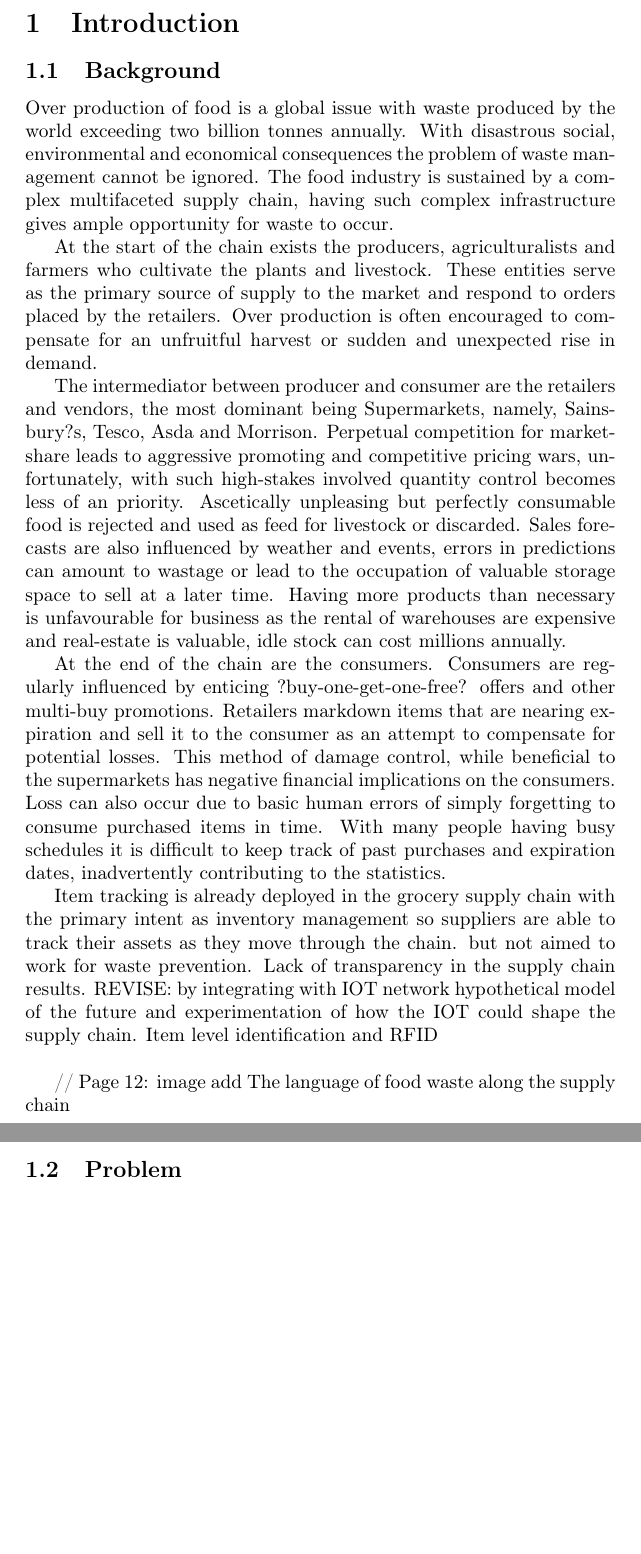
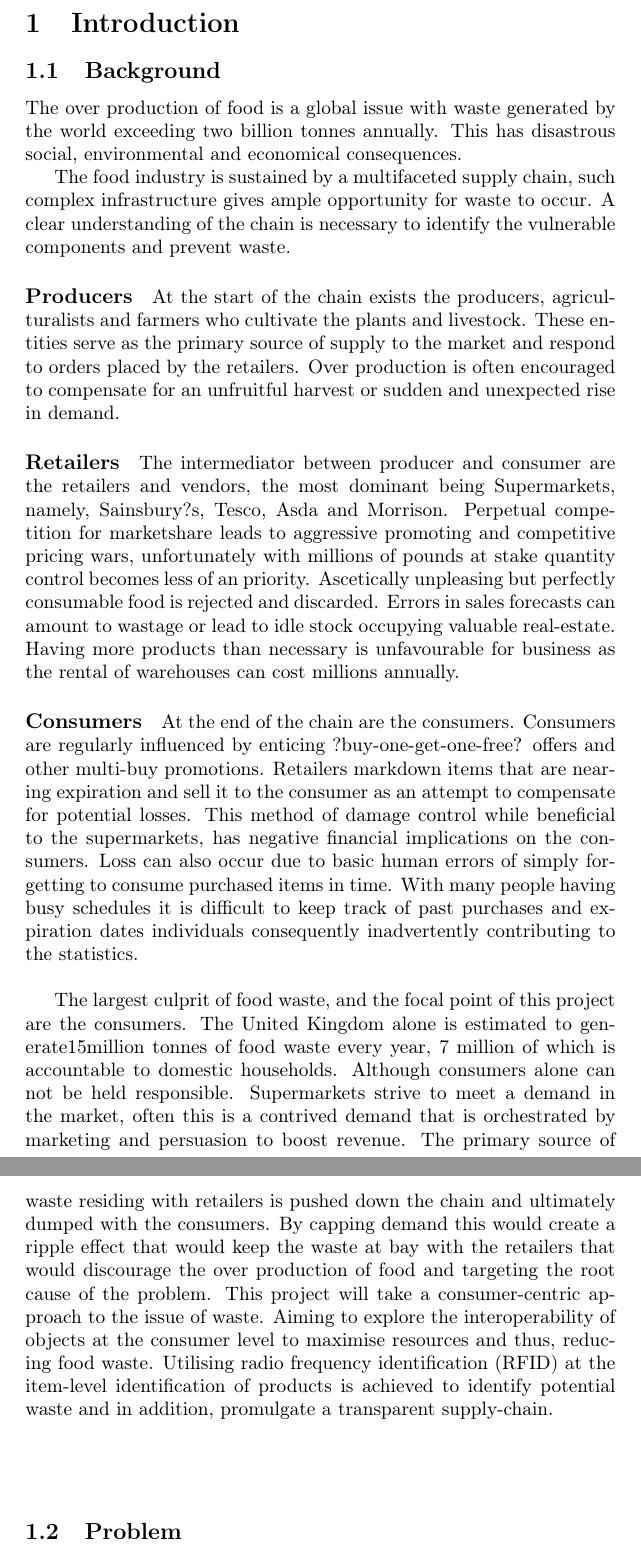
Before and after one commit to BBK-SDP-2015-kokamo01/ProjectProposal, a LaTeX document (proposal.tex): two parts of pages 4 and 5 of 14, joined at a grey line, cut so that both start at the same text, the shorter picture padded with empty space. Compiled offline with pdfLaTeX.

Commit message:
background edited.

```diff
--- a/proposal.tex
+++ b/proposal.tex
@@ -55,18 +55,21 @@ blah blah
 \section{Introduction}
 
 \subsection{Background}
-Over production of food is a global issue with waste produced by the world exceeding two billion tonnes annually. With disastrous social, environmental and economical consequences the problem of waste management cannot be ignored. The food industry is sustained by a complex multifaceted supply chain, having such complex infrastructure gives ample opportunity for waste to occur.
+The over production of food is a global issue with waste generated by the world exceeding two billion tonnes annually. This has disastrous social, environmental and economical consequences.
 
-At the start of the chain exists the producers, agriculturalists and farmers who cultivate the plants and livestock. These entities serve as the primary source of supply to the market and respond to orders placed by the retailers. Over production is often encouraged to compensate for an unfruitful harvest or sudden and unexpected rise in demand.
+The food industry is sustained by a multifaceted supply chain, such complex infrastructure gives ample opportunity for waste to occur. A clear understanding of the chain is necessary to identify the vulnerable components and prevent waste.
 
-The intermediator between producer and consumer are the retailers and vendors, the most dominant being Supermarkets, namely, Sainsbury?s, Tesco, Asda and Morrison. Perpetual competition for marketshare leads to aggressive promoting and competitive pricing wars, unfortunately, with such high-stakes involved quantity control becomes less of an priority. Ascetically unpleasing but perfectly consumable food is rejected and used as feed for livestock or discarded. Sales forecasts are also influenced by weather and events, errors in predictions can amount to wastage or lead to the occupation of valuable storage space to sell at a later time. Having more products than necessary is unfavourable for business as the rental of warehouses are expensive and real-estate is valuable, idle stock can cost millions annually.
+\paragraph{Producers}At the start of the chain exists the producers, agriculturalists and farmers who cultivate the plants and livestock. These entities serve as the primary source of supply to the market and respond to orders placed by the retailers. Over production is often encouraged to compensate for an unfruitful harvest or sudden and unexpected rise in demand.
 
-At the end of the chain are the consumers. Consumers are regularly influenced by enticing ?buy-one-get-one-free? offers and other multi-buy promotions. Retailers markdown items that are nearing expiration and sell it to the consumer as an attempt to compensate for potential losses. This method of damage control, while beneficial to the supermarkets has negative financial implications on the consumers. Loss can also occur due to basic human errors of simply forgetting to consume purchased items in time. With many people having busy schedules it is difficult to keep track of past purchases and expiration dates, inadvertently contributing to the statistics.
+\paragraph{Retailers}The intermediator between producer and consumer are the retailers and vendors, the most dominant being Supermarkets, namely, Sainsbury?s, Tesco, Asda and Morrison. Perpetual competition for marketshare leads to aggressive promoting and competitive pricing wars, unfortunately with millions of pounds at stake quantity control becomes less of an priority. Ascetically unpleasing but perfectly consumable food is rejected and discarded. Errors in sales forecasts can amount to wastage or lead to idle stock occupying valuable real-estate. Having more products than necessary is unfavourable for business as the rental of warehouses can cost millions annually.
 
-Item tracking is already deployed in the grocery supply chain with the primary intent as inventory management so suppliers are able to track their assets as they move through the chain.  but not aimed to work for waste prevention. Lack of transparency in the supply chain results. REVISE: by integrating with IOT network hypothetical model of the future and experimentation of how the IOT could shape the supply chain. Item level identification and RFID
+\paragraph{Consumers}At the end of the chain are the consumers. Consumers are regularly influenced by enticing ?buy-one-get-one-free? offers and other multi-buy promotions. Retailers markdown items that are nearing expiration and sell it to the consumer as an attempt to compensate for potential losses. This method of damage control while beneficial to the supermarkets, has negative financial implications on the consumers. Loss can also occur due to basic human errors of simply forgetting to consume purchased items in time. With many people having busy schedules it is difficult to keep track of past purchases and expiration dates individuals consequently inadvertently contributing to the statistics.
+
 \vspace{\baselineskip}
 
-// Page 12: image add The language of food waste along the supply chain
+The largest culprit of food waste, and the focal point of this project are the consumers. The United Kingdom alone is estimated to generate15million tonnes of food waste every year, 7 million of which is accountable to domestic households. Although consumers alone can not be held responsible. Supermarkets strive to meet a demand in the market, often this is a contrived demand that is orchestrated by marketing and persuasion to boost revenue. The primary source of waste residing with retailers is pushed down the chain and ultimately dumped with the consumers. By capping demand this would create a ripple effect that would keep the waste at bay with the retailers that would discourage the over production of food and targeting the root cause of the problem.
+This project will take a consumer-centric approach to the issue of waste. Aiming to explore the interoperability of objects at the consumer level to maximise resources and thus, reducing food waste. Utilising radio frequency identification (RFID) at the item-level identification of products is achieved to identify potential waste and in addition, promulgate a transparent supply-chain.
+
 \vspace{\baselineskip}
 \vspace{\baselineskip}
 \vspace{\baselineskip}
```
Also changed, not shown: proposal.pdf, proposal.tex (17 more changed lines), 4 other files.
